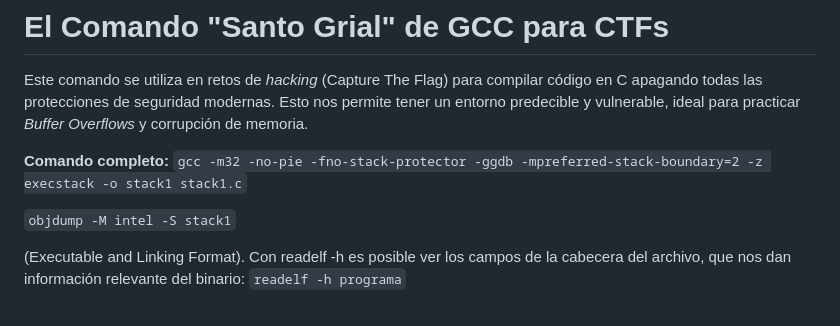
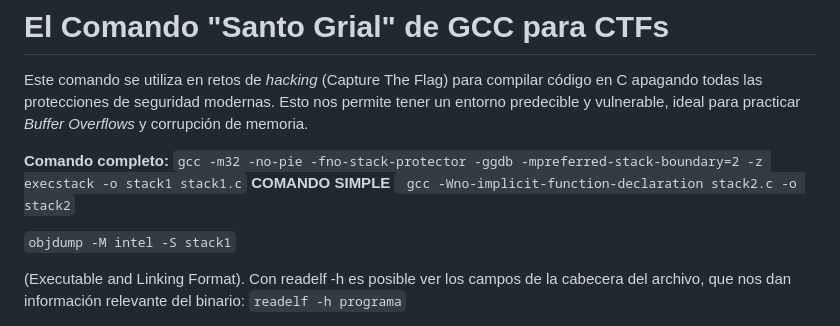
Before and after one commit to NachoViz/SistemasDeComputacion, a Markdown page: Exploid/SantoGrialComando/SantoGrial.md, the part around the change. Rendered like a GitHub page.

```diff
--- a/Exploid/SantoGrialComando/SantoGrial.md
+++ b/Exploid/SantoGrialComando/SantoGrial.md
@@ -4,6 +4,8 @@ Este comando se utiliza en retos de *hacking* (Capture The Flag) para compilar c
 
 **Comando completo:**
 `gcc -m32 -no-pie -fno-stack-protector -ggdb -mpreferred-stack-boundary=2 -z execstack -o stack1 stack1.c`
+**COMANDO SIMPLE**
+` gcc -Wno-implicit-function-declaration stack2.c -o stack2`
 
  `objdump -M intel -S stack1`
 
```
